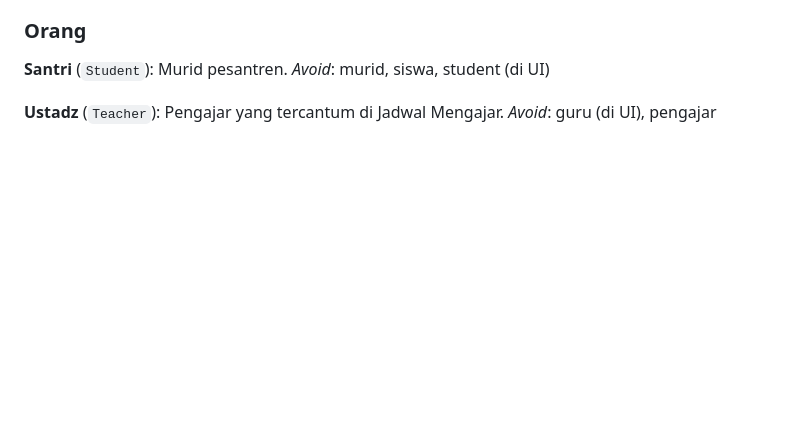
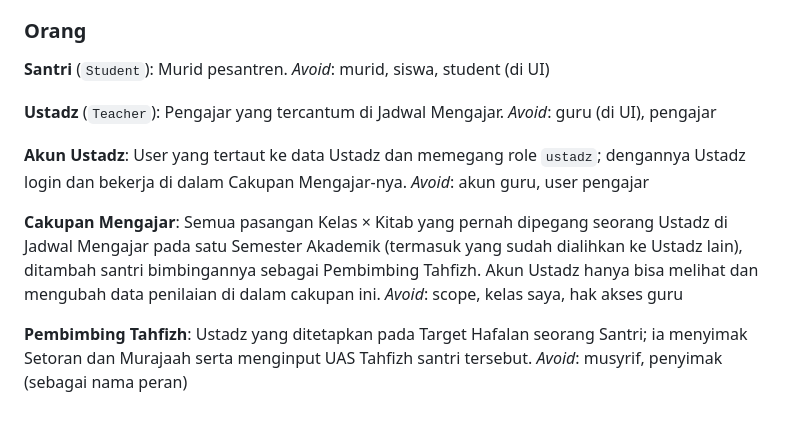
Before and after one commit to ak-rocksdev/ribath-backend, a Markdown page: CONTEXT.md, the part around the change. Drawn GitHub-style; blank space fills up the shorter version.

Commit message:
docs(ustadz): glossary terms and ADRs 0004-0005 for teacher-scoped access

```diff
--- a/CONTEXT.md
+++ b/CONTEXT.md
@@ -100,3 +100,15 @@ _Avoid_: murid, siswa, student (di UI)
 **Ustadz** (`Teacher`):
 Pengajar yang tercantum di Jadwal Mengajar.
 _Avoid_: guru (di UI), pengajar
+
+**Akun Ustadz**:
+User yang tertaut ke data Ustadz dan memegang role `ustadz`; dengannya Ustadz login dan bekerja di dalam Cakupan Mengajar-nya.
+_Avoid_: akun guru, user pengajar
+
+**Cakupan Mengajar**:
+Semua pasangan Kelas × Kitab yang pernah dipegang seorang Ustadz di Jadwal Mengajar pada satu Semester Akademik (termasuk yang sudah dialihkan ke Ustadz lain), ditambah santri bimbingannya sebagai Pembimbing Tahfizh. Akun Ustadz hanya bisa melihat dan mengubah data penilaian di dalam cakupan ini.
+_Avoid_: scope, kelas saya, hak akses guru
+
+**Pembimbing Tahfizh**:
+Ustadz yang ditetapkan pada Target Hafalan seorang Santri; ia menyimak Setoran dan Murajaah serta menginput UAS Tahfizh santri tersebut.
+_Avoid_: musyrif, penyimak (sebagai nama peran)
```
Also changed, not shown: docs/adr/0004-izin-berpasangan-semua-dan-milik-sendiri.md (added, +14 -0 lines), docs/adr/0005-akses-pengajar-lama-bertahan-sampai-rapor-final.md (added, +14 -0 lines).
